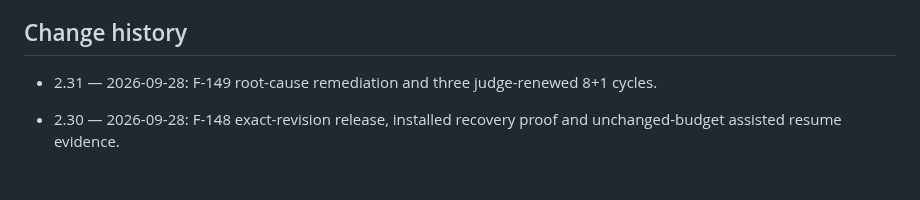
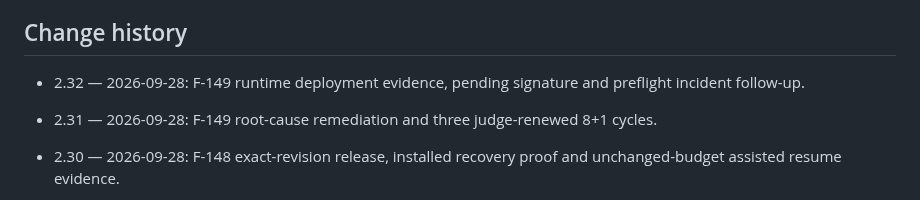
Before and after one commit to turkyildiz/Unilogistix, a Markdown page: governance/BOARD_REGISTER.md, the part around one of its changes. GitHub-like rendering; blank space fills up the shorter version.

Commit message:
Record bounded judge-cycle deployment and pending preflight repair

```diff
--- a/governance/BOARD_REGISTER.md
+++ b/governance/BOARD_REGISTER.md
@@ -221,6 +221,8 @@ Bootstrap human dependencies must be logged in the autonomy register. They do no
 
 ## Change history
 
+- 2.32 — 2026-09-28: F-149 runtime deployment evidence, pending signature and preflight incident follow-up.
+
 - 2.31 — 2026-09-28: F-149 root-cause remediation and three judge-renewed 8+1 cycles.
 
 - 2.30 — 2026-09-28: F-148 exact-revision release, installed recovery proof and unchanged-budget assisted resume evidence.
```
Also changed, not shown: other parts of governance/BOARD_REGISTER.md (+2 -2 lines), CONSTITUTION.md (+8 -1 lines), evidence/lang-judge-cycles-2026-09-28.md (added, +48 -0 lines).
